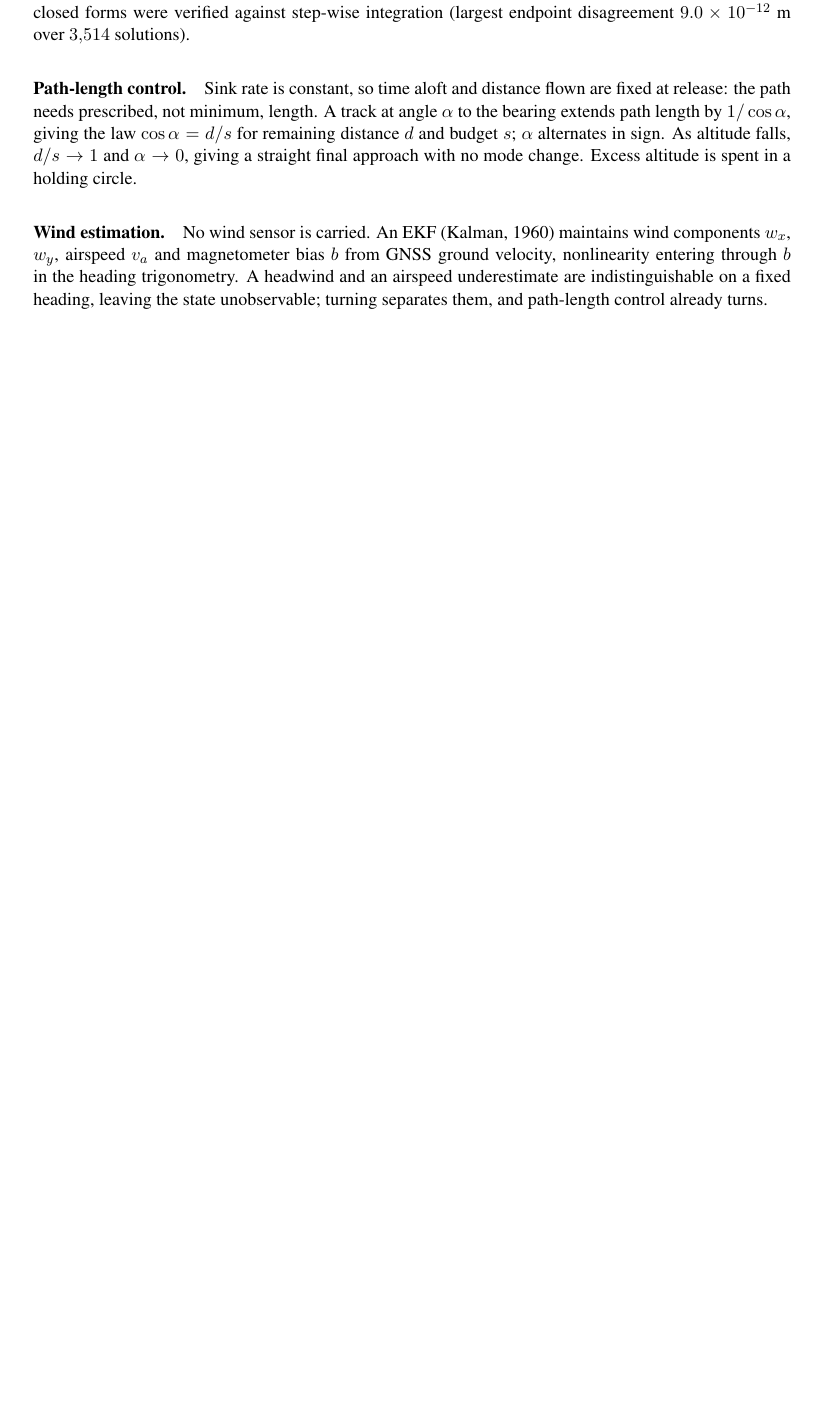
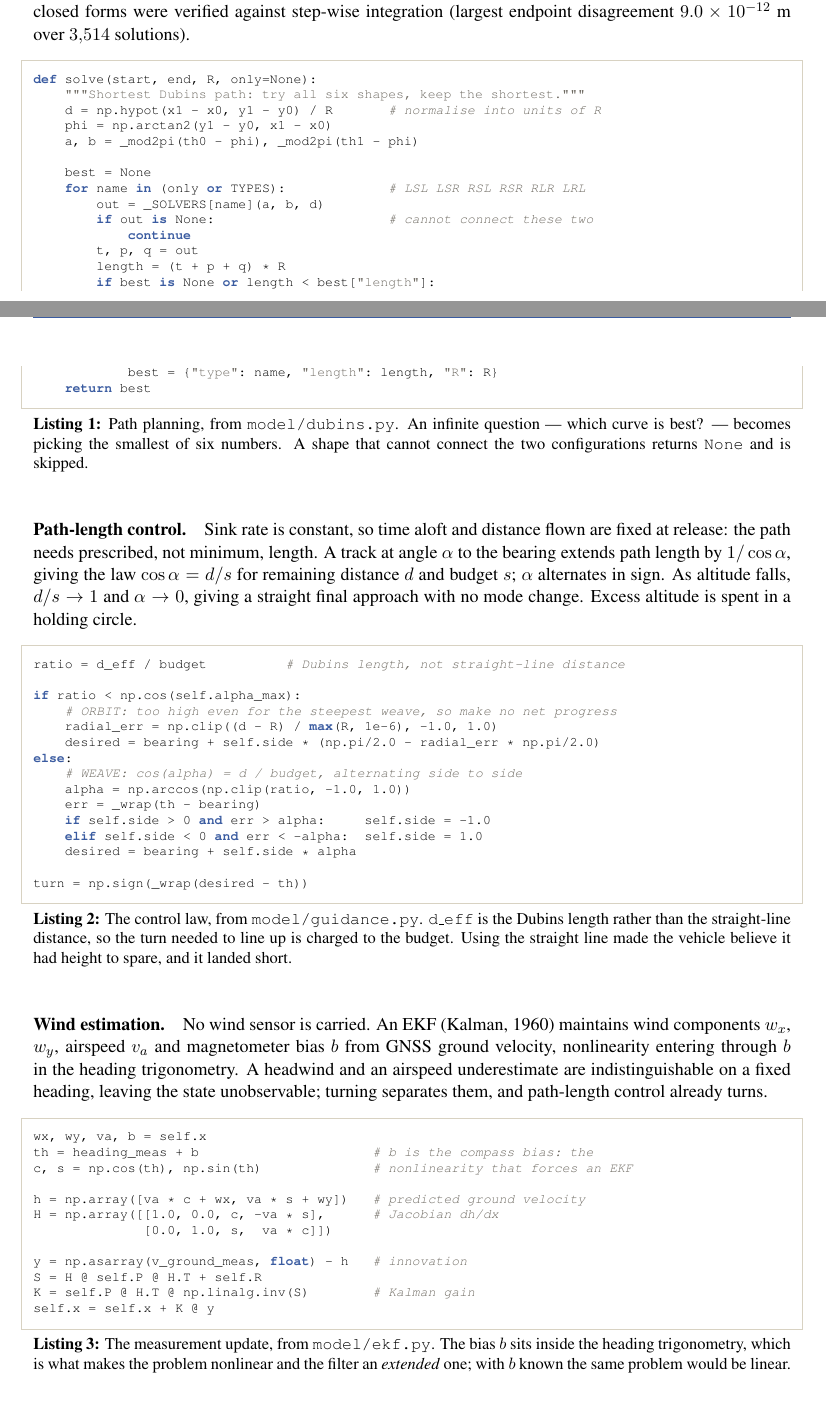
Before and after one commit to 1101-hub/guided-airdrop, a LaTeX document (synopsis.tex): part of page 2 of 5 before the commit and two parts of pages 2 and 3 of 6 after it, the two joined at a grey line, cut so that both start at the same text, the shorter picture padded with empty space. Compiled offline with pdfLaTeX.

Commit message:
Add helicopter and parafoil to the site; code listings in the paper
The trajectory was not reading as a trajectory to people seeing it for the
first time, so the drop view is now two panels: looking straight down, and
from the side, where you can watch it glide forward as it descends. A
helicopter marks the release and a parafoil flies the path. The whole route
is drawn as a ghost from the start so the shape is readable before the
animation finishes.

Also on the site: the wing-loading chart now shades the designs that are
too slow to fly in the current wind, rather than shading under the curve,
which read as the opposite of what it meant.

Paper: header centred, footer carries class and school, three code listings
from model/ placed beside the paragraphs they belong to, and the cover
carries the link to the interactive version. Body prose is 996 words;
listings are floats with captions and are not counted, same as figures.

Co-Authored-By: Claude Opus 5 <noreply@anthropic.com>

```diff
--- a/synopsis.tex
+++ b/synopsis.tex
@@ -21,6 +21,7 @@
 \usepackage{subcaption}
 \usepackage{xcolor}
 \usepackage{fancyhdr}
+\usepackage{listings}
 \PassOptionsToPackage{hyphens}{url}
 \usepackage[hidelinks]{hyperref}
 \usepackage{cleveref}
@@ -128,6 +160,28 @@ segments in one of six orderings (Dubins, 1957). All six closed forms were
 verified against step-wise integration (largest endpoint disagreement
 $9.0\times10^{-12}$~m over $3{,}514$ solutions).
 
+\begin{lstlisting}[caption={Path planning, from
+\texttt{model/dubins.py}. An infinite question --- which curve is best? ---
+becomes picking the smallest of six numbers. A shape that cannot connect the two
+configurations returns \texttt{None} and is skipped.},label=lst:dubins]
+def solve(start, end, R, only=None):
+    """Shortest Dubins path: try all six shapes, keep the shortest."""
+    d = np.hypot(x1 - x0, y1 - y0) / R       # normalise into units of R
+    phi = np.arctan2(y1 - y0, x1 - x0)
+    a, b = _mod2pi(th0 - phi), _mod2pi(th1 - phi)
+
+    best = None
+    for name in (only or TYPES):             # LSL LSR RSL RSR RLR LRL
+        out = _SOLVERS[name](a, b, d)
+        if out is None:                      # cannot connect these two
+            continue
+        t, p, q = out
+        length = (t + p + q) * R
+        if best is None or length < best["length"]:
+            best = {"type": name, "length": length, "R": R}
+    return best
+\end{lstlisting}
+
 \paragraph{Path-length control.} Sink rate is constant, so time aloft and
 distance flown are fixed at release: the path needs prescribed, not minimum,
 length. A track at angle $\alpha$ to the bearing extends path length by
@@ -136,12 +190,52 @@ budget $s$; $\alpha$ alternates in sign. As altitude falls,
 $d/s \to 1$ and $\alpha \to 0$, giving a straight final approach with no mode
 change. Excess altitude is spent in a holding circle.
 
+\begin{lstlisting}[caption={The control law, from
+\texttt{model/guidance.py}. \texttt{d\_eff} is the Dubins length rather than the
+straight-line distance, so the turn needed to line up is charged to the budget.
+Using the straight line made the vehicle believe it had height to spare, and it
+landed short.},label=lst:weave]
+ratio = d_eff / budget          # Dubins length, not straight-line distance
+
+if ratio < np.cos(self.alpha_max):
+    # ORBIT: too high even for the steepest weave, so make no net progress
+    radial_err = np.clip((d - R) / max(R, 1e-6), -1.0, 1.0)
+    desired = bearing + self.side * (np.pi/2.0 - radial_err * np.pi/2.0)
+else:
+    # WEAVE: cos(alpha) = d / budget, alternating side to side
+    alpha = np.arccos(np.clip(ratio, -1.0, 1.0))
+    err = _wrap(th - bearing)
+    if self.side > 0 and err > alpha:     self.side = -1.0
+    elif self.side < 0 and err < -alpha:  self.side = 1.0
+    desired = bearing + self.side * alpha
+
+turn = np.sign(_wrap(desired - th))
+\end{lstlisting}
+
 \paragraph{Wind estimation.} No wind sensor is carried. An EKF (Kalman, 1960)
 maintains wind components $w_x$, $w_y$, airspeed $v_a$ and magnetometer bias $b$
 from GNSS ground velocity, nonlinearity entering through $b$ in the heading
 trigonometry. A headwind and an airspeed underestimate are indistinguishable on a
 fixed heading, leaving the state unobservable; turning separates them, and
 path-length control already turns.
+
+\begin{lstlisting}[caption={The measurement update, from
+\texttt{model/ekf.py}. The bias $b$ sits inside the heading trigonometry, which
+is what makes the problem nonlinear and the filter an \emph{extended} one; with
+$b$ known the same problem would be linear.},label=lst:ekf]
+wx, wy, va, b = self.x
+th = heading_meas + b                      # b is the compass bias: the
+c, s = np.cos(th), np.sin(th)              # nonlinearity that forces an EKF
+
+h = np.array([va * c + wx, va * s + wy])   # predicted ground velocity
+H = np.array([[1.0, 0.0, c, -va * s],      # Jacobian dh/dx
+              [0.0, 1.0, s,  va * c]])
+
+y = np.asarray(v_ground_meas, float) - h   # innovation
+S = H @ self.P @ H.T + self.R
+K = self.P @ H.T @ np.linalg.inv(S)        # Kalman gain
+self.x = self.x + K @ y
+\end{lstlisting}
 
 \paragraph{Simulation.} Descent is integrated at $\Delta t = 0.05$~s, replanning
 every step, and guidance sees only GNSS velocity with Gaussian noise of
```
Also changed, not shown: synopsis.pdf, synopsis.tex (35 more changed lines), 2 other files.
